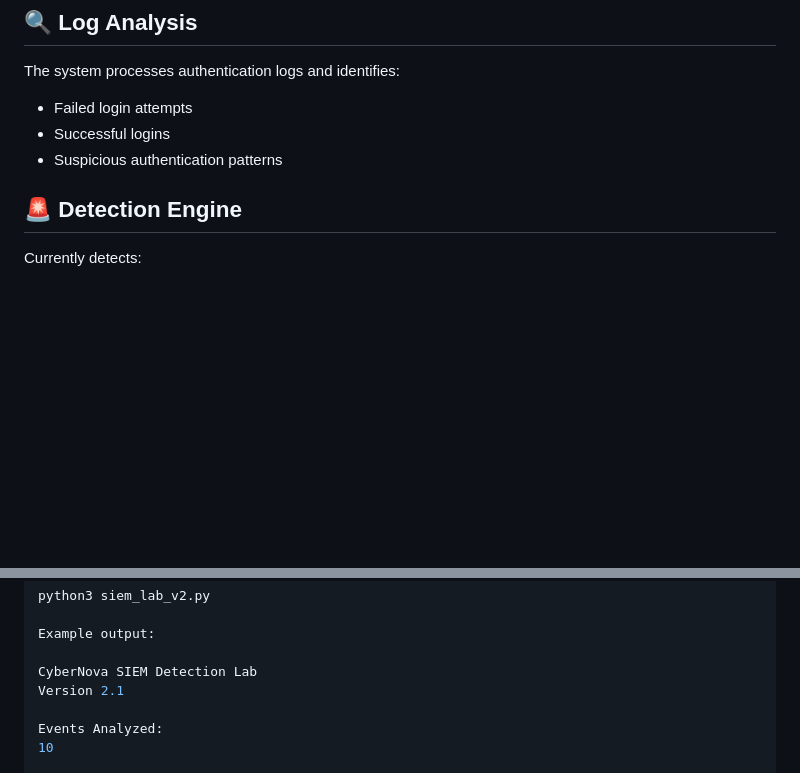
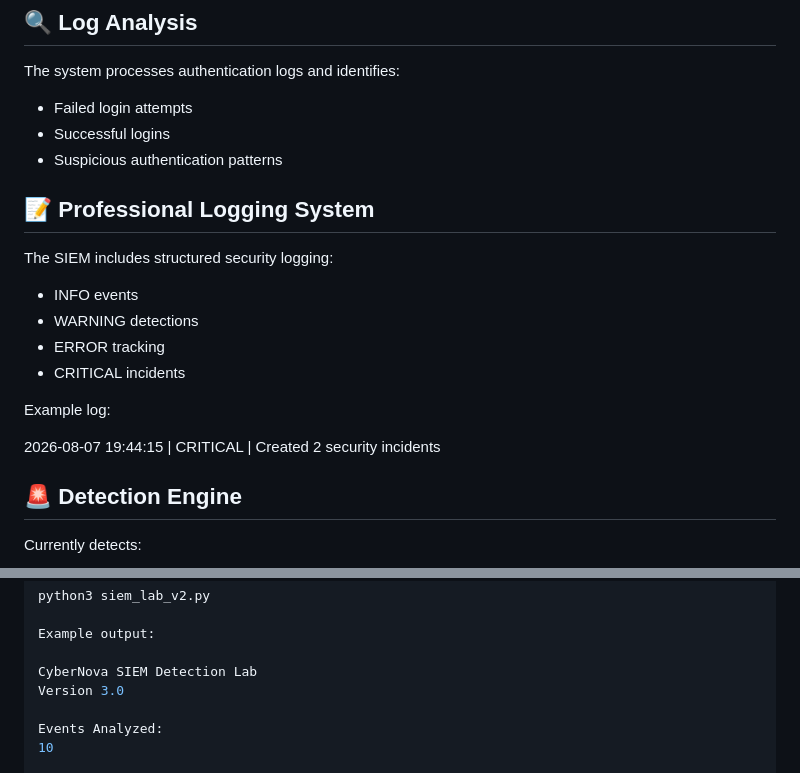
Before and after one commit to ibrahim-mukhtar-saidu/cybernova-siem-detection-lab, a Markdown page: README.md, 2 parts joined by grey strips. Drawn GitHub-style; blank space fills up the shorter version.

Commit message:
Update README documentation for SIEM v3.0

```diff
--- a/README.md
+++ b/README.md
@@ -34,6 +34,18 @@ The system processes authentication logs and identifies:
 - Successful logins
 - Suspicious authentication patterns
 
+## 📝 Professional Logging System
+
+The SIEM includes structured security logging:
+
+- INFO events
+- WARNING detections
+- ERROR tracking
+- CRITICAL incidents
+
+Example log:
+
+2026-08-07 19:44:15 | CRITICAL | Created 2 security incidents
 
 ## 🚨 Detection Engine
 
@@ -137,7 +149,7 @@ python3 siem_lab_v2.py
 Example output:
 
 CyberNova SIEM Detection Lab
-Version 2.1
+Version 3.0
 
 Events Analyzed:
 10
```
